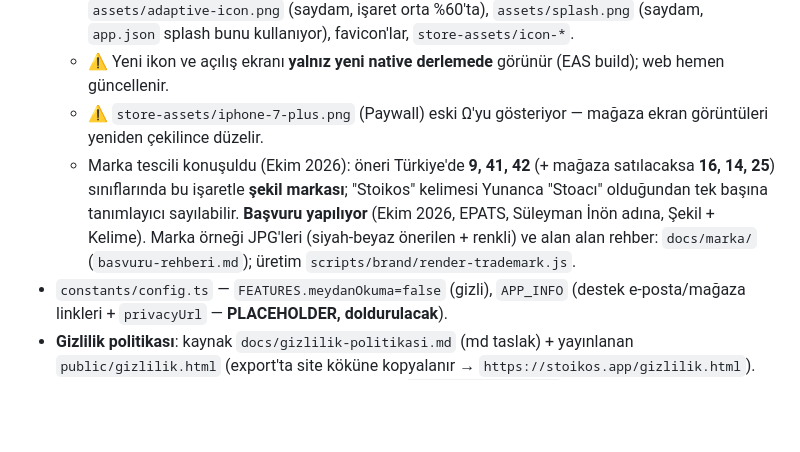
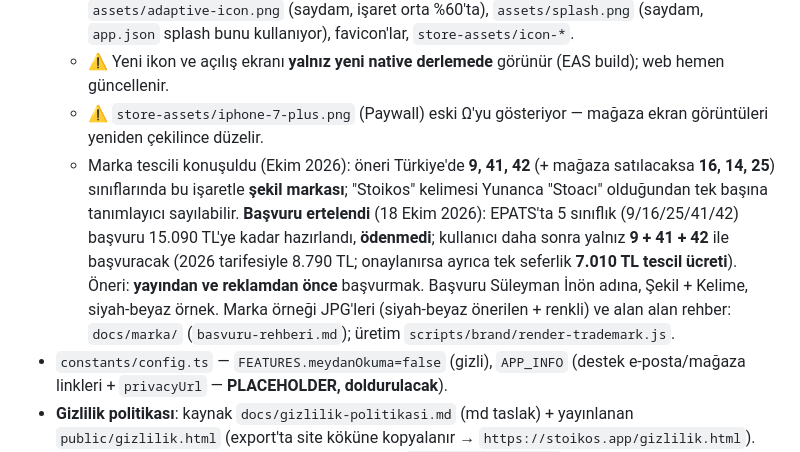
Before and after one commit to suleymaninon-blip/stoikos-app, a Markdown page: CLAUDE.md, the part around the change. GitHub-like rendering; blank space fills up the shorter version.

```diff
--- a/CLAUDE.md
+++ b/CLAUDE.md
@@ -40,7 +40,7 @@
   - İkonlar `node scripts/brand/render-icons.js` ile üretilir: `assets/icon.png` (1024, **tam taşan, alfasız** — eskisi yuvarlatılmış ve saydam köşeliydi, `scripts/make-store-icons.js` artık gereksiz), `assets/adaptive-icon.png` (saydam, işaret orta %60'ta), `assets/splash.png` (saydam, `app.json` splash bunu kullanıyor), favicon'lar, `store-assets/icon-*`.
   - ⚠️ Yeni ikon ve açılış ekranı **yalnız yeni native derlemede** görünür (EAS build); web hemen güncellenir.
   - ⚠️ `store-assets/iphone-7-plus.png` (Paywall) eski Ω'yu gösteriyor — mağaza ekran görüntüleri yeniden çekilince düzelir.
-  - Marka tescili konuşuldu (Ekim 2026): öneri Türkiye'de **9, 41, 42** (+ mağaza satılacaksa **16, 14, 25**) sınıflarında bu işaretle **şekil markası**; "Stoikos" kelimesi Yunanca "Stoacı" olduğundan tek başına tanımlayıcı sayılabilir. **Başvuru yapılıyor** (Ekim 2026, EPATS, Süleyman İnön adına, Şekil + Kelime). Marka örneği JPG'leri (siyah-beyaz önerilen + renkli) ve alan alan rehber: `docs/marka/` (`basvuru-rehberi.md`); üretim `scripts/brand/render-trademark.js`.
+  - Marka tescili konuşuldu (Ekim 2026): öneri Türkiye'de **9, 41, 42** (+ mağaza satılacaksa **16, 14, 25**) sınıflarında bu işaretle **şekil markası**; "Stoikos" kelimesi Yunanca "Stoacı" olduğundan tek başına tanımlayıcı sayılabilir. **Başvuru ertelendi** (18 Ekim 2026): EPATS'ta 5 sınıflık (9/16/25/41/42) başvuru 15.090 TL'ye kadar hazırlandı, **ödenmedi**; kullanıcı daha sonra yalnız **9 + 41 + 42** ile başvuracak (2026 tarifesiyle 8.790 TL; onaylanırsa ayrıca tek seferlik **7.010 TL tescil ücreti**). Öneri: **yayından ve reklamdan önce** başvurmak. Başvuru Süleyman İnön adına, Şekil + Kelime, siyah-beyaz örnek. Marka örneği JPG'leri (siyah-beyaz önerilen + renkli) ve alan alan rehber: `docs/marka/` (`basvuru-rehberi.md`); üretim `scripts/brand/render-trademark.js`.
 - `constants/config.ts` — `FEATURES.meydanOkuma=false` (gizli), `APP_INFO` (destek e-posta/mağaza linkleri + `privacyUrl` — **PLACEHOLDER, doldurulacak**).
 - **Gizlilik politikası**: kaynak `docs/gizlilik-politikasi.md` (md taslak) + yayınlanan `public/gizlilik.html` (export'ta site köküne kopyalanır → `https://stoikos.app/gizlilik.html`). Ayarlar→Hakkında'da "🔒 Gizlilik Politikası" satırı `APP_INFO.privacyUrl`'i açar. İçindeki 〔...〕 alanları + EN çevirisi + avukat kontrolü bekliyor.
 - **Kullanım koşulları (EULA)**: `public/terms.html` (TR) + `public/terms-en.html` (EN). Apple abonelik satan uygulamada zorunlu tutuyor, yoksa reddediyor. Gizlilik politikasının tasarımını izler. **Avukat kontrolü bekliyor.** Henüz uygulama içinden bağlantı verilmiyor — Paywall'da yalnızca metin olarak anılıyor, tıklanabilir değil (RevenueCat bağlanırken eklenecek).
```
Also changed, not shown: docs/magazaya-cikis.md (+7 -0 lines), docs/marka/basvuru-rehberi.md (+22 -0 lines).
